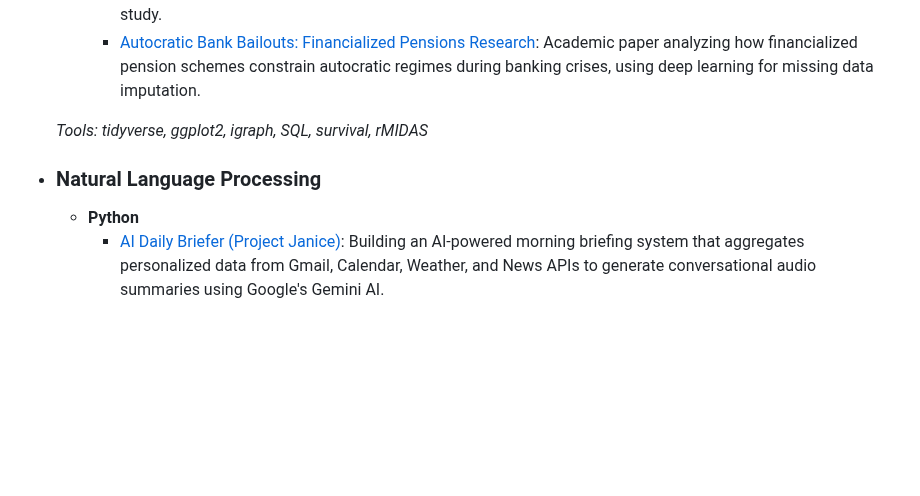
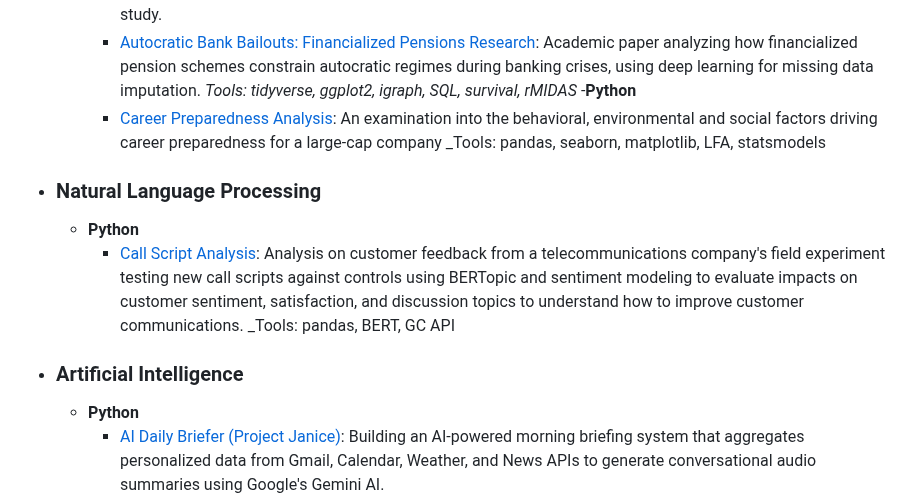
Before and after one commit to Ry-Rousseau/ds-portfolio, a Markdown page: README.md, the part around the change. GitHub-like rendering; blank space fills up the shorter version.

Commit message:
Revise README.md with updated project links and details
Updated project descriptions and added new entries

```diff
--- a/README.md
+++ b/README.md
@@ -29,10 +29,17 @@ These projects showcase the intersection of social science with data science for
         - [UK Police Stop and Search](https://rpubs.com/ry_publisher_r/uk_police_bias): Visual analysis of racial bias in UK police stop and search practices using API data stored in relational databases.
         - [MSc Dissertation: Modeling Online Social Networks for Collective Action](https://github.com/Ry-Rousseau/ds-portfolio/blob/main/reddit-network-model/README.md): An original model for measuring social media interactions in large-N networks. Analysed 5.3 million Reddit comments for academic dissertation and use in market and Internet research. Utilized Reddit shortsqueeze movement as a case study.
         - [Autocratic Bank Bailouts: Financialized Pensions Research](https://github.com/Ry-Rousseau/academic-research/blob/main/bjps_non_dem_banking_crises/README.md): Academic paper analyzing how financialized pension schemes constrain autocratic regimes during banking crises, using deep learning for missing data imputation.
-
     _Tools: tidyverse, ggplot2, igraph, SQL, survival, rMIDAS_
+	-__Python__
+		- [Career Preparedness Analysis](https://github.com/Ry-Rousseau/Career_Preparedness_Analysis): An examination into the behavioral, environmental and social factors driving career preparedness for a large-cap company
+    _Tools: pandas, seaborn, matplotlib, LFA, statsmodels
 
 - ### Natural Language Processing
+	- __Python__
+        - [Call Script Analysis](https://github.com/Ry-Rousseau/ds-portfolio/blob/main/reddit-network-model/README.md): Analysis on customer feedback from a telecommunications company's field experiment testing new call scripts against controls using BERTopic and sentiment modeling to evaluate impacts on customer sentiment, satisfaction, and discussion topics to understand how to improve customer communications.
+	_Tools: pandas, BERT, GC API
+
+- ### Artificial Intelligence
     - __Python__
         - [AI Daily Briefer (Project Janice)](https://github.com/Ry-Rousseau/morning-brief): Building an AI-powered morning briefing system that aggregates personalized data from Gmail, Calendar, Weather, and News APIs to generate conversational audio summaries using Google's Gemini AI.
 
```
